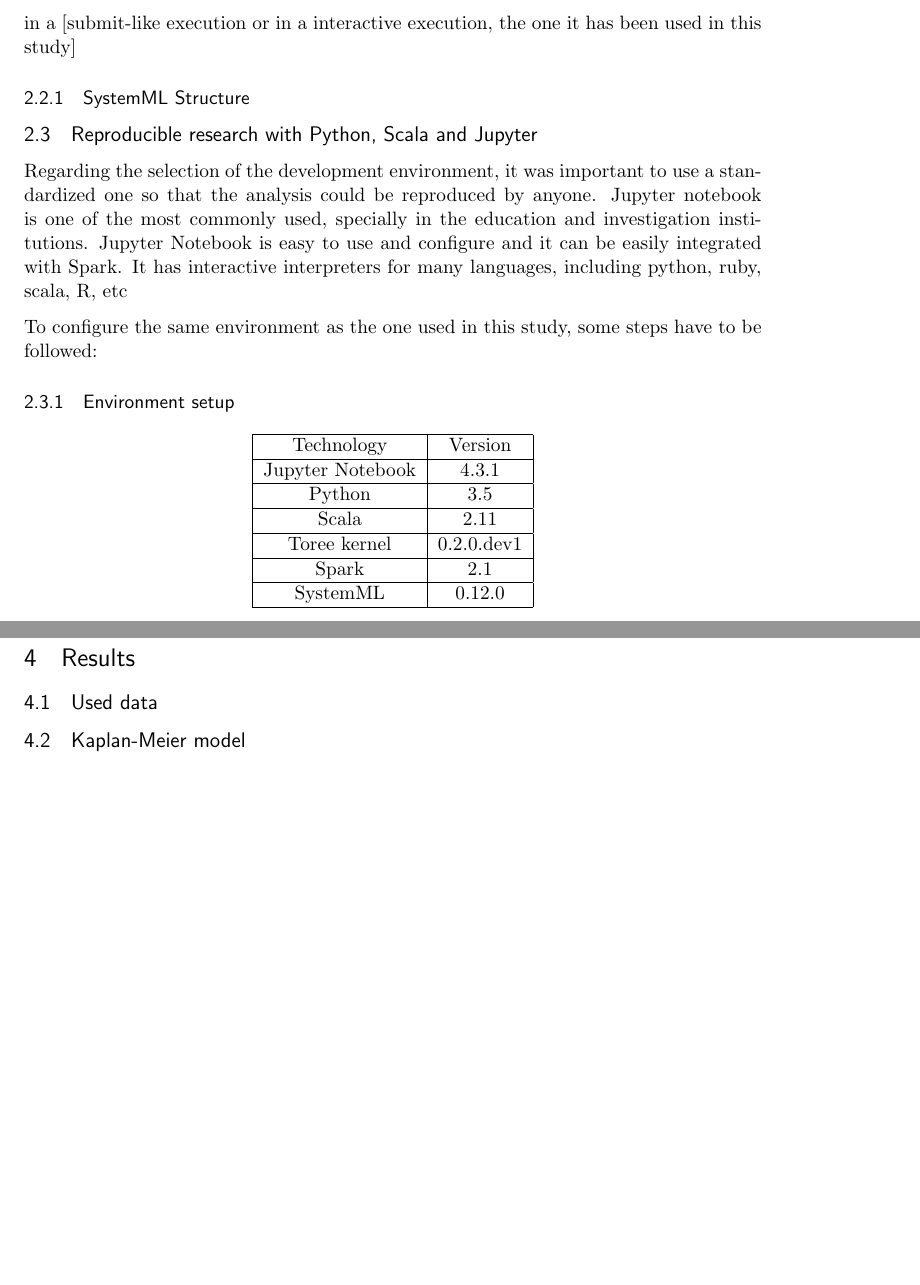
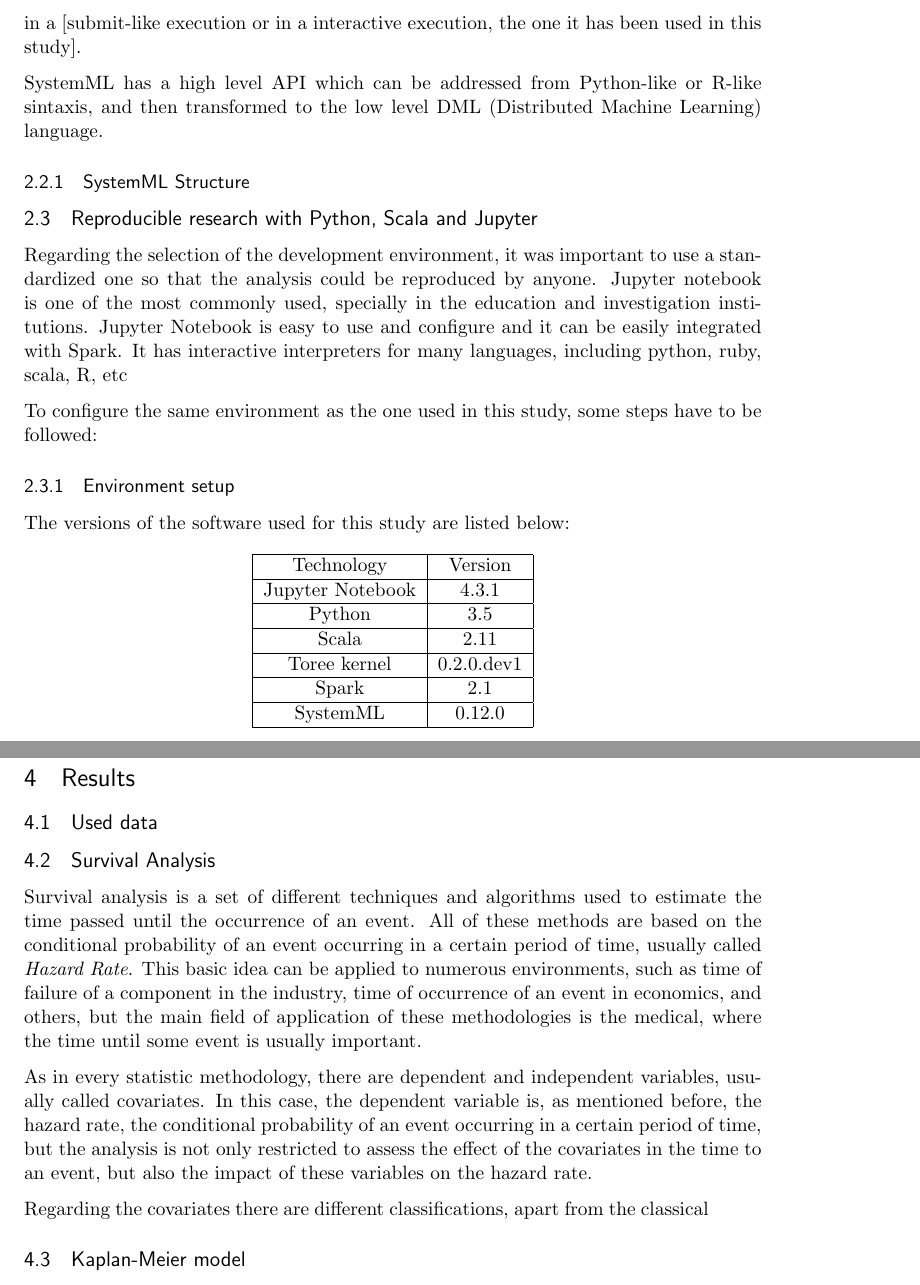
Before and after one commit to mateoalvarez/survival_analysis, a LaTeX document (paper/Survival_analysis_over_stackoverflow.tex): two parts of pages 12 and 14 of 14, joined at a grey line, cut so that both start at the same text, the shorter picture padded with empty space. Compiled offline with pdfLaTeX.

Commit message:
Updated survival analysis

```diff
--- a/paper/Survival_analysis_over_stackoverflow.tex
+++ b/paper/Survival_analysis_over_stackoverflow.tex
@@ -406,7 +406,9 @@
   \subsection{Apache SystemML}
 
     Developed by IBM, Apache SystemML is the [precursor] of Spark ML (MLLib), the machine learning libraries of Spark.
-    SystemML is coded in a self-made programming language, Distributed Machine Learning (DML) and it can be used from Spark or Hadoop in a [submit-like execution or in a interactive execution, the one it has been used in this study]
+    SystemML is coded in a self-made programming language, Distributed Machine Learning (DML) and it can be used from Spark or Hadoop in a [submit-like execution or in a interactive execution, the one it has been used in this study].
+
+    SystemML has a high level API which can be addressed from Python-like or R-like sintaxis, and then transformed to the low level DML (Distributed Machine Learning) language.
 
     \subsubsection{SystemML Structure}
 
@@ -420,6 +422,7 @@
 
     \subsubsection{Environment setup}
 
+      The versions of the software used for this study are listed below:
 
     \begin{table}[!h]
       \centering
@@ -490,12 +493,24 @@
     The data provided by StackOverflow comes in a reasonably clean xml set of files, which were previously described, on section \ref{subsec:data_structure}.
 
 
+
+
 \section{Results}
   \label{sec:results}
 
   \subsection{Used data}
 
+  \subsection{Survival Analysis}
+
+    Survival analysis is a set of different techniques and algorithms used to estimate the time passed until the occurrence of an event. All of these methods are based on the conditional probability of an event occurring in a certain period of time, usually called \emph{Hazard Rate}. This basic idea can be applied to numerous environments, such as time of failure of a component in the industry, time of occurrence of an event in economics, and others, but the main field of application of these methodologies is the medical, where the time until some event is usually important.
+
+    As in every statistic methodology, there are dependent and independent variables, usually called covariates. In this case, the dependent variable is, as mentioned before, the hazard rate, the conditional probability of an event occurring in a certain period of time, but the analysis is not only restricted to assess the effect of the covariates in the time to an event, but also the impact of these variables on the hazard rate.
+
+    Regarding the covariates there are different classifications, apart from the classical
+
   \subsection{Kaplan-Meier model}
+
+
 
   \subsection{Cox Proportional Hazards Model}
 
```
Also changed, not shown: paper/Survival_analysis_over_stackoverflow.pdf, paper/Survival_analysis_over_stackoverflow.tex (6 more changed lines).
